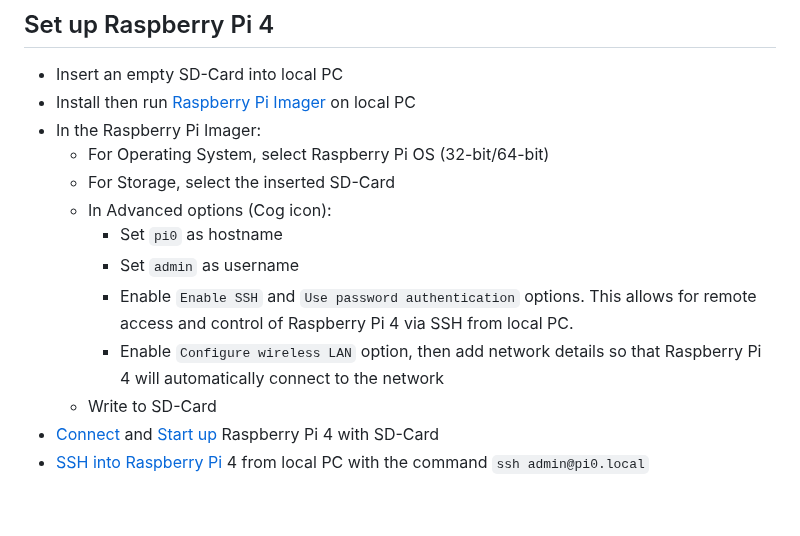
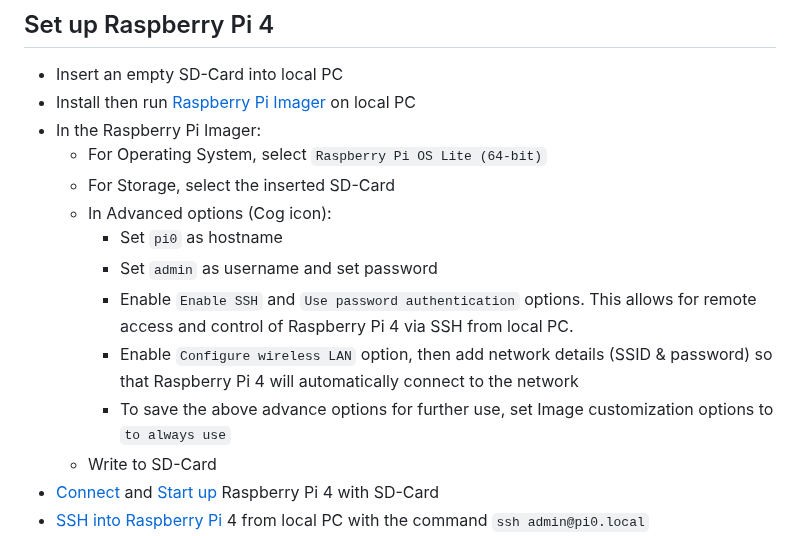
Before and after one commit to ccfrauasgr2/pet-detection, a Markdown page: docs/Group_2_SS23_ProjectReport.md, the part around the change. Drawn GitHub-style; blank space fills up the shorter version.

Commit message:
chore: added more details for rp set up

```diff
--- a/docs/Group_2_SS23_ProjectReport.md
+++ b/docs/Group_2_SS23_ProjectReport.md
@@ -182,13 +182,14 @@ The following questions have to be answered:
 - Insert an empty SD-Card into local PC
 - Install then run [Raspberry Pi Imager](https://www.raspberrypi.com/software/) on local PC
 - In the Raspberry Pi Imager:
-  - For Operating System, select Raspberry Pi OS (32-bit/64-bit)
+  - For Operating System, select `Raspberry Pi OS Lite (64-bit)`
   - For Storage, select the inserted SD-Card
   - In Advanced options (Cog icon):
     - Set `pi0` as hostname
-    - Set `admin` as username
+    - Set `admin` as username and set password
     - Enable `Enable SSH` and `Use password authentication` options. This allows for remote access and control of Raspberry Pi 4 via SSH from local PC.
-    - Enable `Configure wireless LAN` option, then add network details so that Raspberry Pi 4 will automatically connect to the network
+    - Enable `Configure wireless LAN` option, then add network details (SSID & password) so that Raspberry Pi 4 will automatically connect to the network
+    - To save the above advance options for further use, set Image customization options to `to always use`
   - Write to SD-Card
 - [Connect](https://projects.raspberrypi.org/en/projects/raspberry-pi-setting-up/3) and [Start up](https://projects.raspberrypi.org/en/projects/raspberry-pi-setting-up/4) Raspberry Pi 4 with SD-Card
 - [SSH into Raspberry Pi](https://www.makeuseof.com/how-to-ssh-into-raspberry-pi-remote/#:~:text=SSH%20Into%20Raspberry%20Pi%20From%20Windows&text=In%20the%20PuTTY%20dialog%2C%20select,the%20connection%20details%20in%20PuTTY.) 4 from local PC with the command `ssh admin@pi0.local`
```
